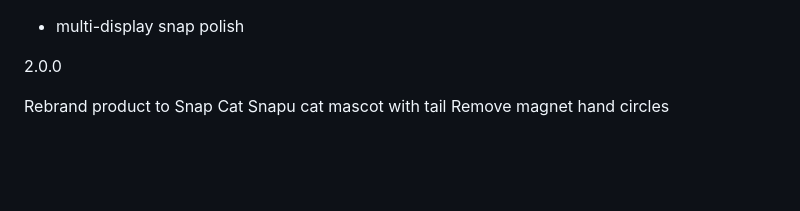
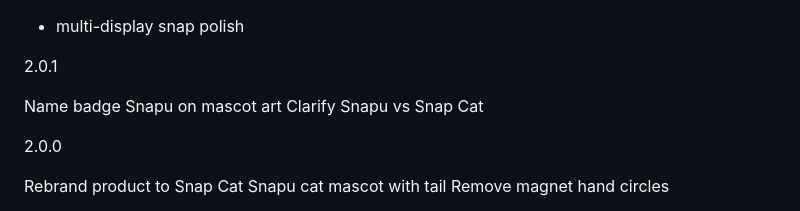
Before and after one commit to stevederico/snapcat, a Markdown page: CHANGELOG.md, the part around the change. Rendered like a GitHub page; blank space fills up the shorter version.

```diff
--- a/CHANGELOG.md
+++ b/CHANGELOG.md
@@ -1,4 +1,9 @@
 - multi-display snap polish
+
+2.0.1
+
+  Name badge Snapu on mascot art
+  Clarify Snapu vs Snap Cat
 
 2.0.0
 
```
Also changed, not shown: README.md (+3 -3 lines), docs/characters/README.md (+17 -9 lines), docs/characters/snap-cat.jpg, docs/characters/snapu.jpg, 1 other file.
